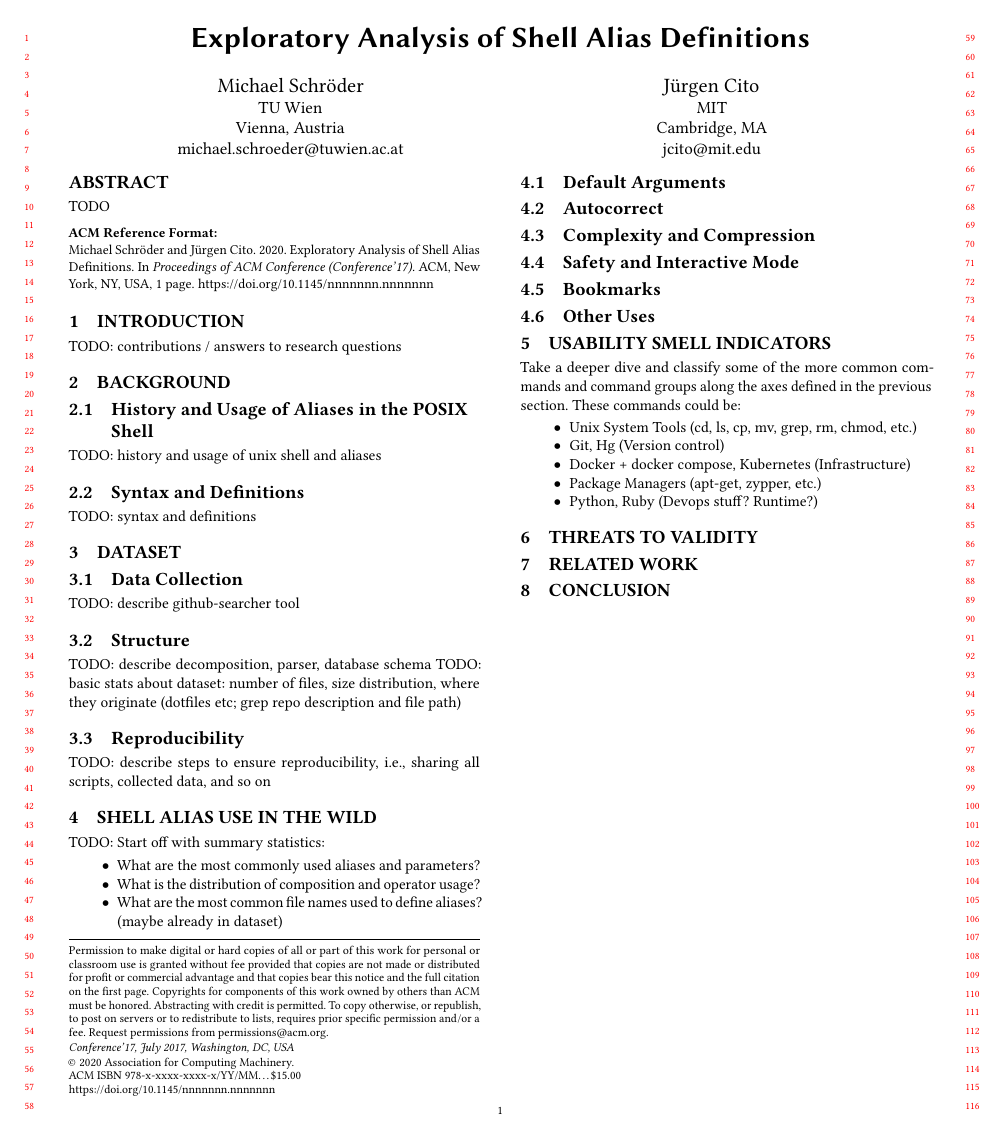
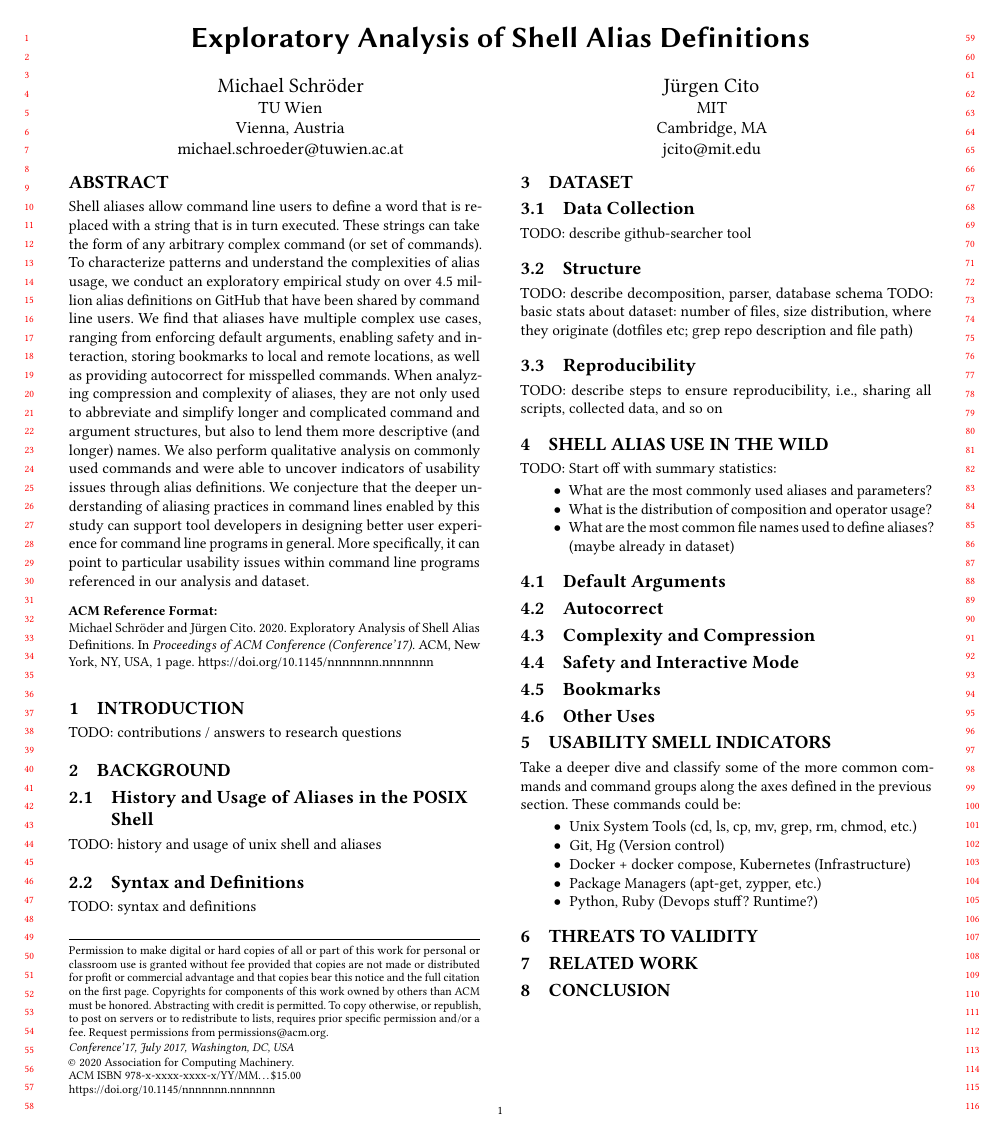
Before and after one commit to ipa-lab/shell-alias-analysis, a LaTeX paper (shell-alias-analysis.tex, which reads abstract.tex): the whole page. Compiled offline with pdfLaTeX.

Commit message:
First stab at abstract

```diff
--- /dev/null
+++ b/abstract.tex
@@ -0,0 +1,10 @@
+%For instance, a common alias used is 'll' that is then replaced with 'ls -l' (the long form of listing files in directories).
+
+Shell aliases allow command line users to define a word that is replaced with a string that is in turn executed.
+These strings can take the form of any arbitrary complex command (or set of commands).
+To characterize patterns and understand the complexities of alias usage, we conduct an exploratory empirical study on over 4.5 million alias definitions on GitHub that have been shared by command line users.
+We find that aliases have multiple complex use cases, ranging from enforcing default arguments, enabling safety and interaction, storing bookmarks to local and remote locations, as well as providing autocorrect for misspelled commands.
+When analyzing compression and complexity of aliases, they are not only used to abbreviate and simplify longer and complicated command and argument structures, but also to lend them more descriptive (and longer) names.
+We also perform qualitative analysis on commonly used commands and were able to uncover indicators of usability issues through alias definitions.
+We conjecture that the deeper understanding of aliasing practices in command lines enabled by this study can support tool developers in designing better user experience for command line programs in general.
+More specifically, it can point to particular usability issues within command line programs referenced in our analysis and dataset.
--- a/shell-alias-analysis.tex
+++ b/shell-alias-analysis.tex
@@ -20,7 +20,7 @@
 \email{jcito@mit.edu}
 
 \begin{abstract}
-	TODO
+\input{abstract}
 \end{abstract}
 
 \maketitle
```
